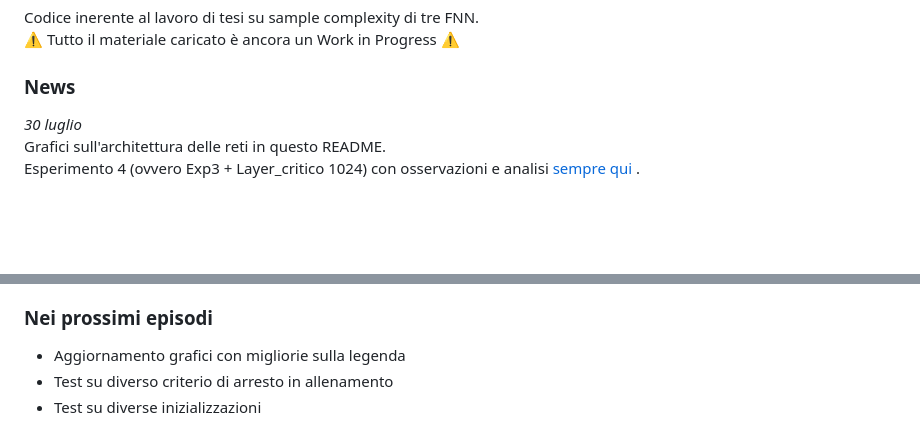
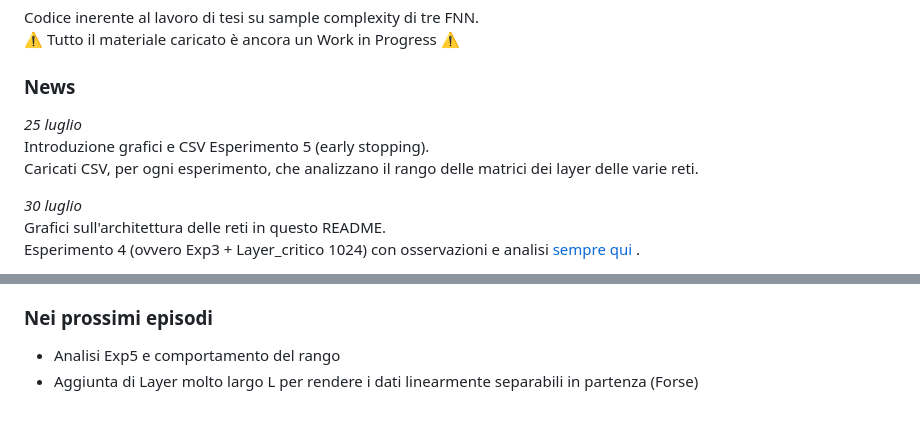
Before and after one commit to WrongMedal/Th_Sample_Complexity, a Markdown page: README.md, 2 parts joined by grey strips. GitHub-like rendering; blank space fills up the shorter version.

```diff
--- a/README.md
+++ b/README.md
@@ -4,6 +4,10 @@ Codice inerente al lavoro di tesi su sample complexity di tre FNN. <br>
 ⚠️ Tutto il materiale caricato è ancora un Work in Progress ⚠️
 
 ### News
+_25 luglio_ <br>
+Introduzione grafici e CSV Esperimento 5 (early stopping). <br>
+Caricati CSV, per ogni esperimento, che analizzano il rango delle matrici dei layer delle varie reti.
+
 _30 luglio_ <br>
 Grafici sull'architettura delle reti in questo README. <br>
 Esperimento 4 (ovvero Exp3 + Layer_critico 1024) con osservazioni e analisi [sempre qui](https://github.com/WrongMedal/Th_Sample_Complexity/blob/main/Grafici_risultati/Osservazioni.md)
@@ -87,6 +91,5 @@ Deep Learning (Ian Goodfellow et al.) <br>
 Note/Slide deck del corso "Applicazioni Informatiche del Machine Learning" @ Sapienza del Prof. Silvestri
 
 ### Nei prossimi episodi
-- Aggiornamento grafici con migliorie sulla legenda
-- Test su diverso criterio di arresto in allenamento
-- Test su diverse inizializzazioni
+- Analisi Exp5 e comportamento del rango
+- Aggiunta di Layer molto largo L per rendere i dati linearmente separabili in partenza (Forse)
```
